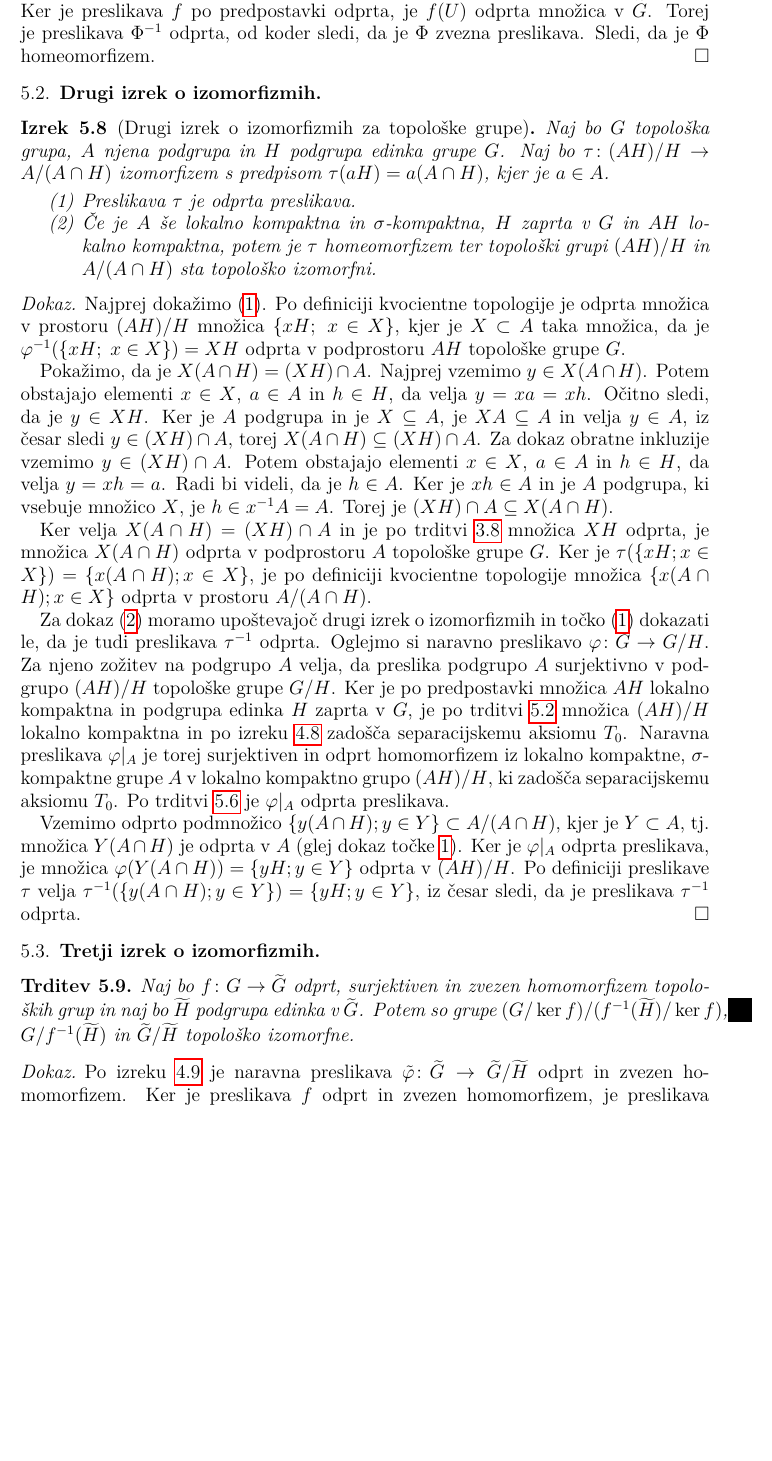
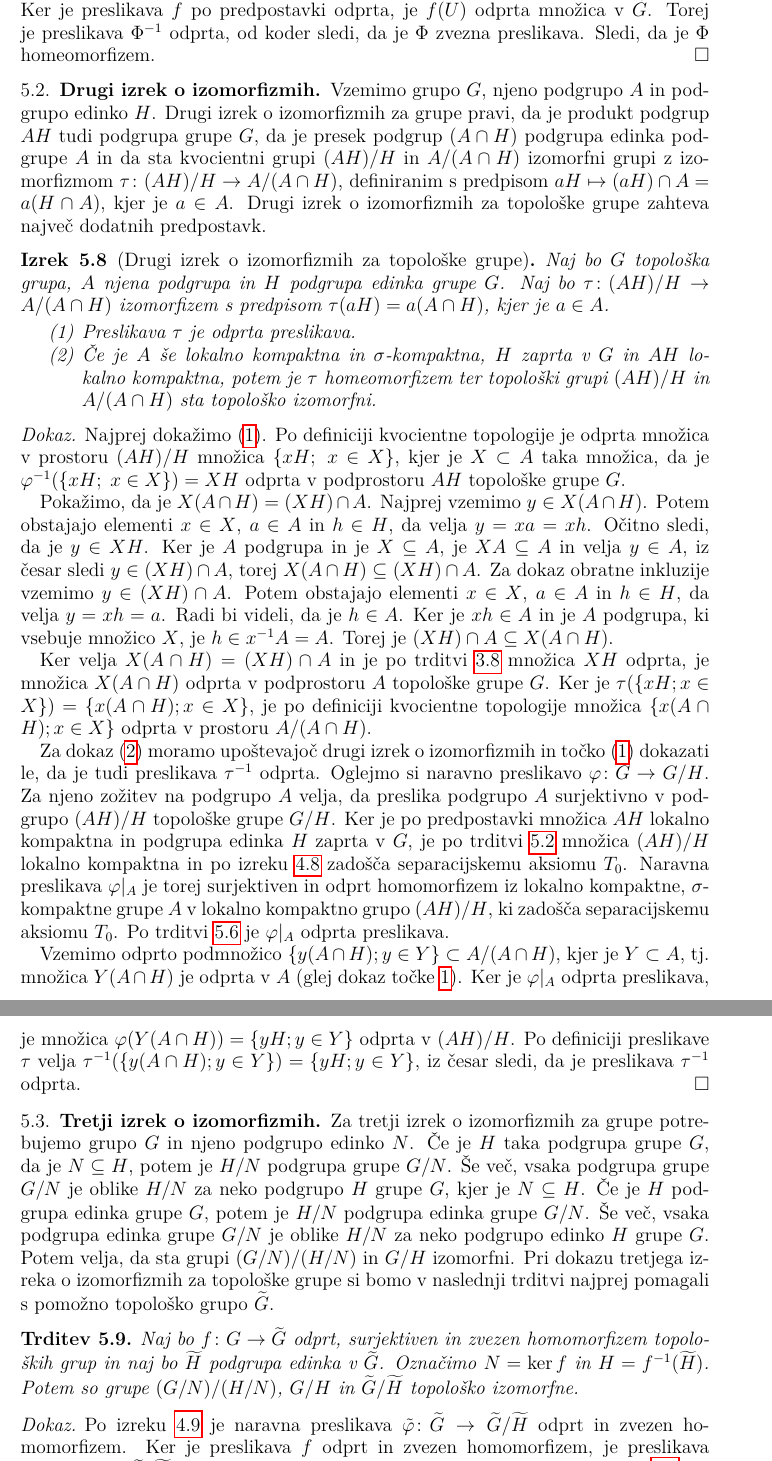
Before and after one commit to bbencina/DS-topoloske-grupe, a LaTeX thesis (diplomsko_delo/Benčina-27161070-2019.tex): part of page 18 of 33 before the commit and two parts of pages 18 and 19 of 33 after it, the two joined at a grey line, cut so that both start at the same text, the shorter picture padded with empty space. Compiled offline with pdfLaTeX.

Commit message:
Alg. izreki o izomorfizmih

```diff
--- a/diplomsko_delo/Benčina-27161070-2019.tex
+++ b/diplomsko_delo/Benčina-27161070-2019.tex
@@ -618,6 +619,7 @@ Ker je preslikava $f$ po predpostavki odprta, je $f(U)$ odprta množica v $\wide
 \end{dokaz}
 
 \subsection{Drugi izrek o izomorfizmih}
+Vzemimo grupo $G$, njeno podgrupo $A$ in podgrupo edinko $H$. Drugi izrek o izomorfizmih za grupe pravi, da je produkt podgrup $AH$ tudi podgrupa grupe $G$, da je presek podgrup $(A \cap H)$ podgrupa edinka podgrupe $A$ in da sta kvocientni grupi $(AH)/H$ in $A/(A \cap H)$ izomorfni grupi z izomorfizmom $\tau\colon (AH)/H \to A/(A \cap H)$, definiranim s predpisom $aH \mapsto (aH)\cap A = a(H \cap A)$, kjer je $a \in A$. Drugi izrek o izomorfizmih za topološke grupe zahteva največ dodatnih predpostavk.
 \begin{izrek}[Drugi izrek o izomorfizmih za topološke grupe]\label{izr:drugitopizrek}
 Naj bo $G$ topološka grupa, $A$ njena podgrupa in $H$ podgrupa edinka grupe $G$. Naj bo $\tau\colon (AH)/H \to A/(A \cap H)$ izomorfizem s predpisom $\tau (aH) = a(A \cap H)$, kjer je $a \in A$.
 \begin{enumerate}
@@ -642,14 +644,14 @@ Vzemimo odprto podmnožico $\lbrace y(A \cap H) ; y \in Y \rbrace \subset A/(A \
 
 
 \subsection{Tretji izrek o izomorfizmih}
+Za tretji izrek o izomorfizmih za grupe potrebujemo grupo $G$ in njeno podgrupo edinko $N$. Če je $H$ taka podgrupa grupe $G$, da je $N \subseteq H$, potem je $H/N$ podgrupa grupe $G/N$. Še več, vsaka podgrupa grupe $G/N$ je oblike $H/N$ za neko podgrupo $H$ grupe $G$, kjer je $N \subseteq H$. Če je $H$ podgrupa edinka grupe $G$, potem je $H/N$ podgrupa edinka grupe $G/N$. Še več, vsaka podgrupa edinka grupe $G/N$ je oblike $H/N$ za neko podgrupo edinko $H$ grupe $G$. Potem velja, da sta grupi $(G/N)/(H/N)$ in $G/H$ izomorfni. Pri dokazu tretjega izreka o izomorfizmih za topološke grupe si bomo v naslednji trditvi najprej pomagali s pomožno topološko grupo $\widetilde{G}$.
 \begin{trditev}\label{trd:predtretji}
-	Naj bo $f\colon G \to \widetilde{G}$ odprt, surjektiven in zvezen homomorfizem topoloških grup in naj bo $\widetilde{H}$ podgrupa edinka v $\widetilde{G}$. Potem so grupe $(G/\ker f)/(f^{-1}(\widetilde{H})/\ker f)$, $G/f^{-1}(\widetilde{H})$ in $\widetilde{G}/\widetilde{H}$ topološko izomorfne.
+	Naj bo $f\colon G \to \widetilde{G}$ odprt, surjektiven in zvezen homomorfizem topoloških grup in naj bo $\widetilde{H}$ podgrupa edinka v $\widetilde{G}$. Označimo $N = \ker f$ in $H = f^{-1}(\widetilde{H})$. Potem so grupe $(G/N)/(H/N)$, $G/H$ in $\widetilde{G}/\widetilde{H}$ topološko izomorfne.
 \end{trditev}
 
 \begin{dokaz}
-Po izreku \ref{izr:kvocpovzetek} je naravna preslikava $\tilde{\varphi}\colon \widetilde{G} \to \widetilde{G}/\widetilde{H}$ odprt in zvezen homomorfizem. Ker je preslikava $f$ odprt in zvezen homomorfizem, je preslikava $\tilde{\varphi}\circ f\colon G \to \widetilde{G}/\widetilde{H}$ odprt in zvezen homomorfizem z jedrom $H = f^{-1}(\widetilde{H})$. Po izreku \ref{izr:prvitopizrek} sta topološki grupi $G/H$ in $\widetilde{G}/\widetilde{H}$ topološko izomorfni. Naj bo $N = \ker f$. Ker je po izreku \ref{izr:prvitopizrek} preslikava $f^{-1}\colon \widetilde{G} \to G/N$ topološki izomorfizem in ker je $f^{-1}(\widetilde{H}) = H/N$, je topološka grupa $\widetilde{G}/\widetilde{H}$ topološko izomorfna $(G/N)/(H/N)$.
+Po izreku \ref{izr:kvocpovzetek} je naravna preslikava $\tilde{\varphi}\colon \widetilde{G} \to \widetilde{G}/\widetilde{H}$ odprt in zvezen homomorfizem. Ker je preslikava $f$ odprt in zvezen homomorfizem, je preslikava $\tilde{\varphi}\circ f\colon G \to \widetilde{G}/\widetilde{H}$ odprt in zvezen homomorfizem z jedrom $H$. Po izreku \ref{izr:prvitopizrek} sta topološki grupi $G/H$ in $\widetilde{G}/\widetilde{H}$ topološko izomorfni. Ker je po izreku \ref{izr:prvitopizrek} preslikava $f^{-1}\colon \widetilde{G} \to G/N$ topološki izomorfizem in ker je $f^{-1}(\widetilde{H}) = H/N$, je topološka grupa $\widetilde{G}/\widetilde{H}$ topološko izomorfna $(G/N)/(H/N)$.
 \end{dokaz}
-
 Izrek lahko preoblikujemo v obliko, ki je bolj podobna algebraični različici in ne vsebuje pomožne topološke grupe $\widetilde{G}$.
 \begin{izrek}[Tretji izrek o izomorfizmih za topološke grupe]\label{izr:tretjitopizrek}
 Naj bo $G$ topološka grupa in $N \subseteq H$ njeni podgrupi edinki. Potem sta kvocientni topološki grupi $G/H$ in $(G/N)/(H/N)$ topološko izomorfni.
```
Also changed, not shown: diplomsko_delo/Benčina-27161070-2019.pdf, diplomsko_delo/Benčina-27161070-2019.tex (3 more changed lines).
